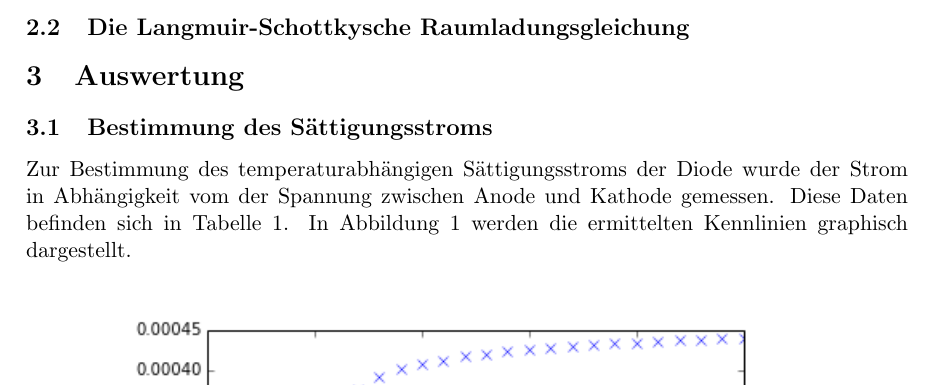
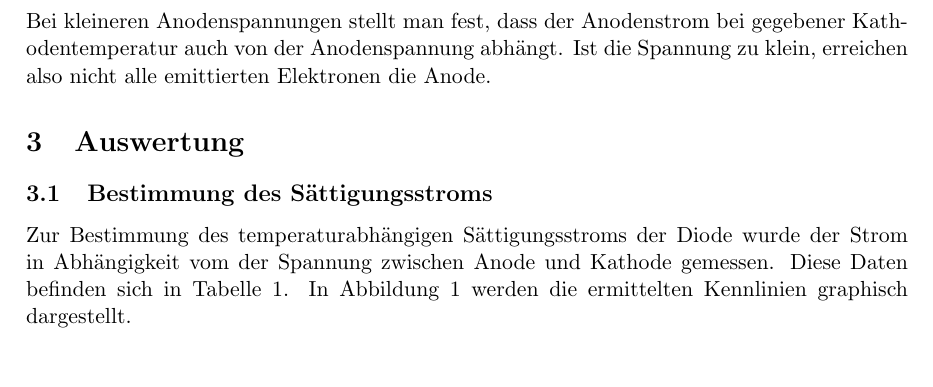
Before and after one commit to mbieker/V504, a LaTeX document (protokoll_504.tex): part of page 3 of 9, cut at the place of the change. Compiled offline with pdfLaTeX.

Commit message:
Theorie weiter geschrieben

```diff
--- a/protokoll_504.tex
+++ b/protokoll_504.tex
@@ -59,6 +59,7 @@ j_s(T) = \frac{4\pi e_0 m_0 k^2}{h^3} T^2 e^{\frac{-e_0 \phi}{k T}}.
 Eine Messung des Sättigungsstromes der emittierenden Metalloberfläche ist nur im Hochvakuum möglich, da die austretenden Eletronen sonst in Wechselwirkung mit den Gasmolekülen treten würden. Die Hochvakuum-Diode ist nicht nur evakuiert, in ihr lässt sich auch ein elektrisches Feld erzeugen.\newline
 Die Hochvakuum-Diode besteht aus einem evakuierten Glaskörper, in dem ein Draht angebracht ist. Durch eine angelegte Spannung fließt Strom durch diesen (Wolfram-)Draht, der so auf 1000-$\SI{3000}{\kelvin}$ erhitzt wird. Zwischen der Glühkathode und einer gegenüber liegenden Anode kann mit einer weiteren angelegten Spannung das elektrische Feld erzeugt werden, um die freien Elektronen abzusaugen.
 \subsection{Die Langmuir-Schottkysche Raumladungsgleichung}
+Bei kleineren Anodenspannungen stellt man fest, dass der Anodenstrom bei gegebener Kathodentemperatur auch von der Anodenspannung abhängt. Ist die Spannung zu klein, erreichen also nicht alle emittierten Elektronen die Anode.
 \section{Auswertung}
 \subsection{Bestimmung des Sättigungsstroms}
 Zur Bestimmung des temperaturabhängigen Sättigungsstroms der Diode wurde der Strom in Abhängigkeit vom der Spannung zwischen Anode und Kathode gemessen. Diese Daten befinden sich in Tabelle \ref{tab_a}. In Abbildung \ref{abb_a} werden die ermittelten Kennlinien graphisch dargestellt.
```
